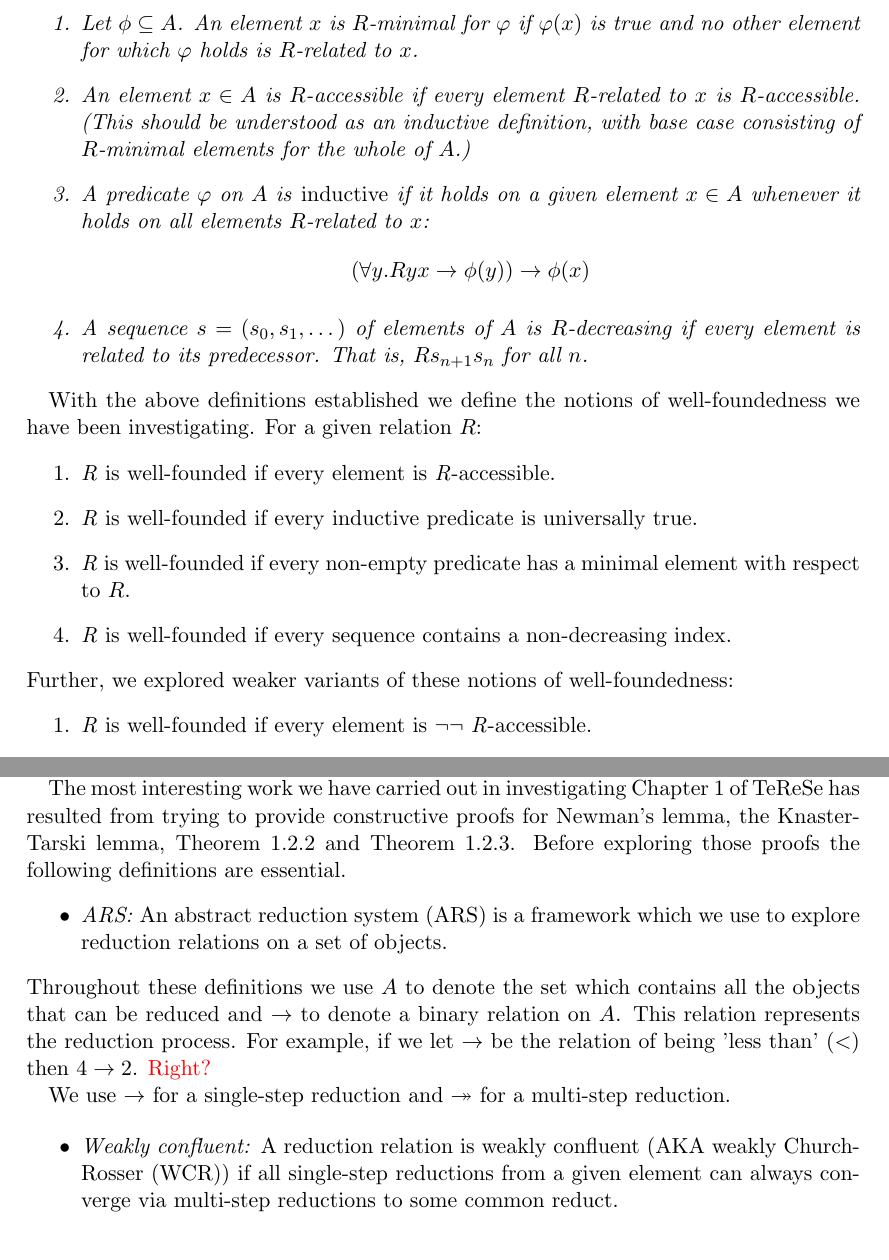
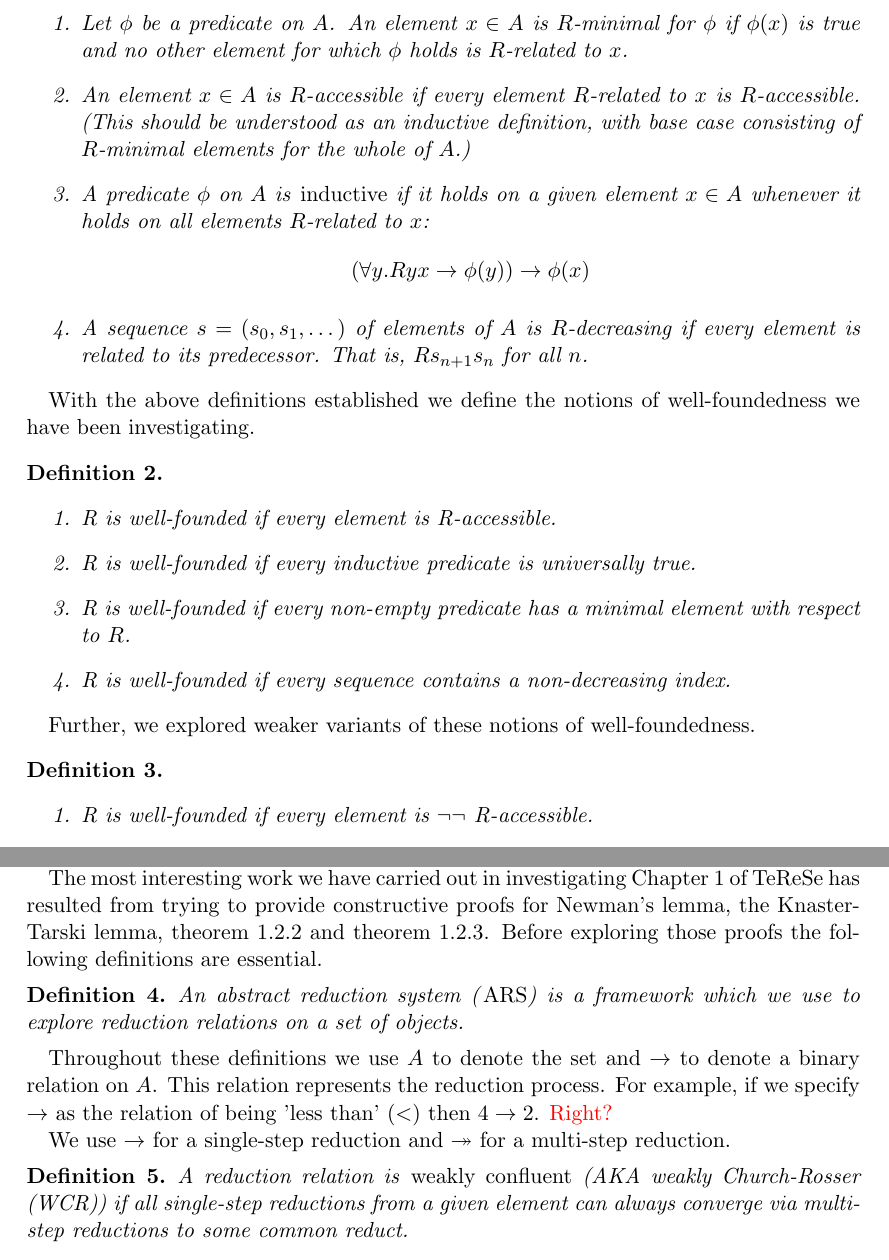
Before and after one commit to DrPolonsky/LAM, a LaTeX document (Relations/Report.tex): two parts of pages 2 and 3 of 6, joined at a grey line, cut so that both start at the same text. Compiled offline with pdfLaTeX.

Commit message:
Progress made on defns

```diff
--- a/Relations/Report.tex
+++ b/Relations/Report.tex
@@ -60,25 +60,28 @@ which are not present in classical logic.  In our investigation, we have focused
 
 \begin{dfn} Let $A$ be a set and $R \sse A \times A$ be a relation.
 \begin{enumerate}
-  \item Let $\phi \sse A$.  An element $x$ is $R$-minimal for $\varphi$ if $\varphi(x)$ is true and no other element for which $\varphi$ holds is $R$-related to $x$.
+  \item Let $\phi$ be a predicate on $A$. An element $x \in A$ is $R$-minimal for $\phi$ if $\phi(x)$ is true and no other element for which $\phi$ holds is $R$-related to $x$.
   \item An element $x \in A$ is \textit{$R$-accessible} if every element $R$-related to $x$ is \textit{$R$-accessible}.  (This should be understood as an inductive definition, with base case consisting of $R$-minimal elements for the whole of $A$.)
-    \item A predicate $\varphi$ on $A$ is \emph{inductive} if it holds on a given element $x \in A$ whenever it holds on all elements $R$-related to $x$:
+    \item A predicate $\phi$ on $A$ is \emph{inductive} if it holds on a given element $x \in A$ whenever it holds on all elements $R$-related to $x$:
     \[ (\forall y. Ryx \to \phi(y)) \to \phi(x) \]
     \item A sequence $s = (s_0,s_1,\dots)$ of elements of $A$ is $R$-decreasing
     if every element is related to its predecessor.  That is, $Rs_{n+1}s_n$ for all $n$.
 \end{enumerate}
 \end{dfn}
-With the above definitions established we define the notions of well-foundedness we have been investigating. For a given relation $R$:
+With the above definitions established we define the notions of well-foundedness we have been investigating.
+\begin{dfn} \hfil
   \begin{enumerate}
     \item \textit{R} is well-founded if every element is \textit{R}-accessible.
     \item \textit{R} is well-founded if every inductive predicate is universally true.
     \item \textit{R} is well-founded if every non-empty predicate has a minimal element with respect to $R$.
     \item \textit{R} is well-founded if every sequence contains a non-decreasing index.
   \end{enumerate}
-Further, we explored weaker variants of these notions of well-foundedness:
+\end{dfn}
+  Further, we explored weaker variants of these notions of well-foundedness.
+  \begin{dfn} \hfil
     \begin{enumerate}
       \item \textit{R} is well-founded if every element is $\lnot \lnot$  \textit{R}-accessible.
-    \item \textit{R} is well-founded if for every inductive predicate $\varphi$, $\lnot \lnot \varphi$ is universally true.
+      \item \textit{R} is well-founded if for every inductive predicate $\phi$, $\lnot \lnot \phi$ is universally true.
       \item \textit{R} is well-founded if it is not not the case that every non-empty predicate has a minimal element with respect to $R$. \textcolor{red}{is there a better way to express this double negation in english?}
       \item \textit{R} is well-founded if there is no infinite $R$-decreasing sequence (this is the definition of well-foundedness found in TeReSe).
     \end{enumerate}
@@ -133,17 +137,17 @@ The following graphic illustrates the implications we have found between these d
 \textcolor{red}{Go through some of the main definitions formalised from Terese, focussing on where we have used constructive alternatives to the classically given definitions
 Could talk here about omega bounded stuff too!}
 
-The most interesting work we have carried out in investigating Chapter 1 of TeReSe has resulted from trying to provide constructive proofs for Newman's lemma, the Knaster-Tarski lemma, Theorem 1.2.2 and Theorem 1.2.3. Before exploring those proofs the following definitions are essential.
-\begin{itemize}
-  \item \textit{ARS:} An abstract reduction system (ARS) is a framework which we use to explore reduction relations on a set of objects.
-\end{itemize}
-Throughout these definitions we use $A$ to denote the set which contains all the objects that can be reduced and $\to$ to denote a binary relation on $A$. This relation represents the reduction process. For example, if we let $\to$ be the relation of being 'less than' ($<$) then $4 \to 2$. \textcolor{red}{Right?}
+The most interesting work we have carried out in investigating Chapter 1 of TeReSe has resulted from trying to provide constructive proofs for Newman's lemma, the Knaster-Tarski lemma, theorem 1.2.2 and theorem 1.2.3. Before exploring those proofs the following definitions are essential.
+\begin{dfn}
+  An abstract reduction system (\emph{ARS}) is a framework which we use to explore reduction relations on a set of objects.
+\end{dfn}
+Throughout these definitions we use $A$ to denote the set and $\to$ to denote a binary relation on $A$. This relation represents the reduction process. For example, if we specify $\to$ as the relation of being 'less than' ($<$) then $4 \to 2$. \textcolor{red}{Right?}
 
 We use $\to$ for a single-step reduction and $\tto$ for a multi-step reduction.
 
-\begin{itemize}
-  \item \textit{Weakly confluent:} A reduction relation is weakly confluent (AKA weakly Church-Rosser (WCR)) if all single-step reductions from a given element can always converge via multi-step reductions to some common reduct.
-\end{itemize}
+\begin{dfn}
+    A reduction relation is \emph{weakly confluent} (AKA weakly Church-Rosser (WCR)) if all single-step reductions from a given element can always converge via multi-step reductions to some common reduct.
+\end{dfn}
 \begin{center}
   \begin{tikzpicture}[node distance=2cm, auto]
     % Nodes
```
Also changed, not shown: Relations/Report.tex (13 more changed lines). Lines whose indentation alone changed are shown as unchanged.
